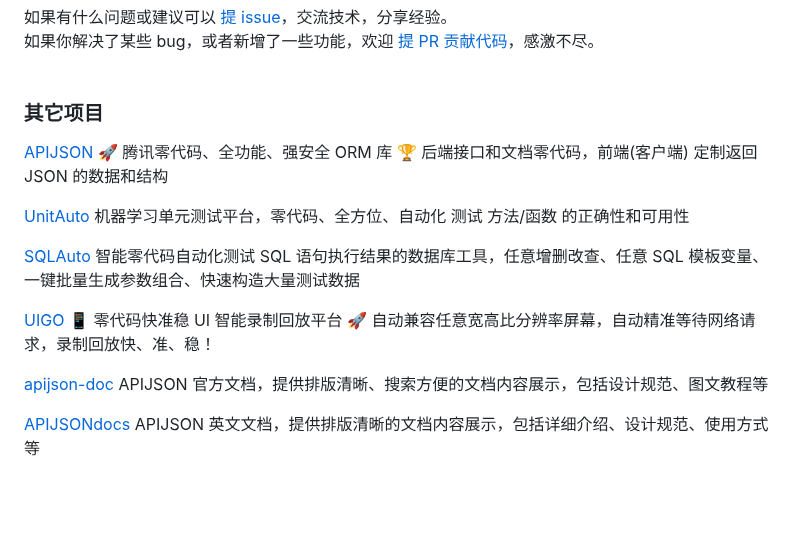
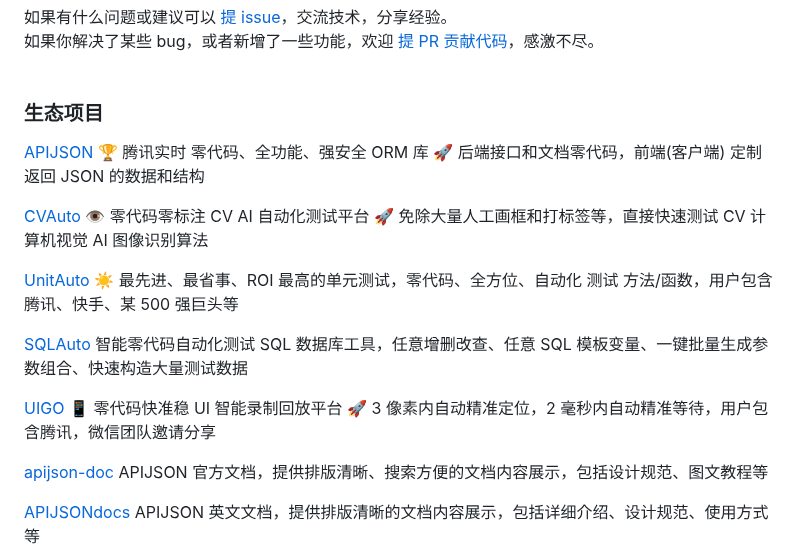
Before and after one commit to TommyLemon/APIAuto, a Markdown page: README.md, the part around the change. Drawn GitHub-style; blank space fills up the shorter version.

Commit message:
生态项目新增 CVAuto - 👁 零代码零标注 CV AI 自动化测试平台：https://github.com/TommyLemon/CVAuto

```diff
--- a/README.md
+++ b/README.md
@@ -292,15 +292,17 @@ https://github.com/TommyLemon/APIAuto/issues
 <br />
 <br />
 
-### 其它项目
+### 生态项目
 
-[APIJSON](https://github.com/Tencent/APIJSON) 🚀 腾讯零代码、全功能、强安全 ORM 库 🏆 后端接口和文档零代码，前端(客户端) 定制返回 JSON 的数据和结构
+[APIJSON](https://github.com/Tencent/APIJSON) 🏆 腾讯实时 零代码、全功能、强安全 ORM 库 🚀 后端接口和文档零代码，前端(客户端) 定制返回 JSON 的数据和结构
 
-[UnitAuto](https://github.com/TommyLemon/UnitAuto) 机器学习单元测试平台，零代码、全方位、自动化 测试 方法/函数 的正确性和可用性
+[CVAuto](https://github.com/TommyLemon/CVAuto) 👁 零代码零标注 CV AI 自动化测试平台 🚀 免除大量人工画框和打标签等，直接快速测试 CV 计算机视觉 AI 图像识别算法
 
-[SQLAuto](https://github.com/TommyLemon/SQLAuto) 智能零代码自动化测试 SQL 语句执行结果的数据库工具，任意增删改查、任意 SQL 模板变量、一键批量生成参数组合、快速构造大量测试数据
+[UnitAuto](https://github.com/TommyLemon/UnitAuto) ☀️ 最先进、最省事、ROI 最高的单元测试，零代码、全方位、自动化 测试 方法/函数，用户包含腾讯、快手、某 500 强巨头等
 
-[UIGO](https://github.com/TommyLemon/UIGO) 📱 零代码快准稳 UI 智能录制回放平台 🚀 自动兼容任意宽高比分辨率屏幕，自动精准等待网络请求，录制回放快、准、稳！
+[SQLAuto](https://github.com/TommyLemon/SQLAuto) 智能零代码自动化测试 SQL 数据库工具，任意增删改查、任意 SQL 模板变量、一键批量生成参数组合、快速构造大量测试数据
+
+[UIGO](https://github.com/TommyLemon/UIGO) 📱 零代码快准稳 UI 智能录制回放平台 🚀 3 像素内自动精准定位，2 毫秒内自动精准等待，用户包含腾讯，微信团队邀请分享
 
 [apijson-doc](https://github.com/vincentCheng/apijson-doc) APIJSON 官方文档，提供排版清晰、搜索方便的文档内容展示，包括设计规范、图文教程等
 
```
